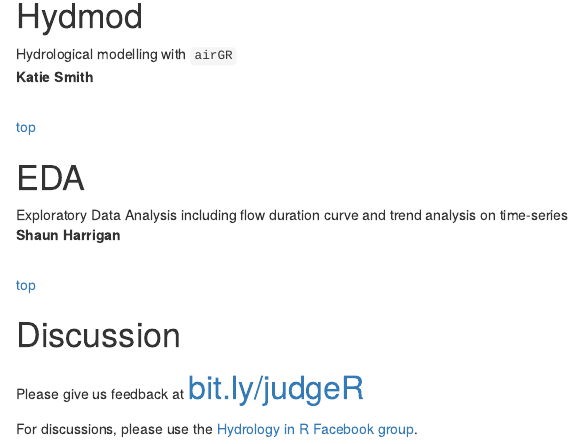
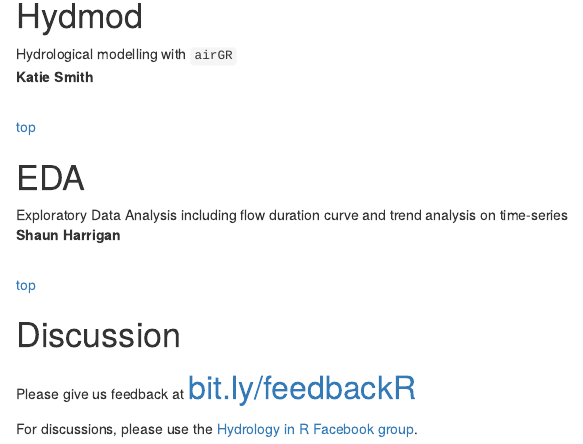
Before and after one commit to brry/rhydro, an R Markdown document (presentations/rhydro.Rmd): the page in a window 1100 px wide, from 4820 px down. Rendered offline with R 4.5, knitr and Pandoc, with nearby package versions; some code elsewhere in the file could not run offline; common packages that the code uses without loading them are loaded.

Commit message:
feedback link corrected

```diff
--- a/presentations/rhydro.Rmd
+++ b/presentations/rhydro.Rmd
@@ -192,7 +192,7 @@ Exploratory Data Analysis including flow duration curve and trend analysis on ti
 # Discussion
 
 Please give us feedback at
-<font size="6">[bit.ly/judgeR](https://bit.ly/judgeR)</font>
+<font size="6">[bit.ly/feedbackR](https://bit.ly/feedbackR)</font>
 
 For discussions, please use the
 [Hydrology in R Facebook group](https://www.facebook.com/groups/1130214777123909/).
```
